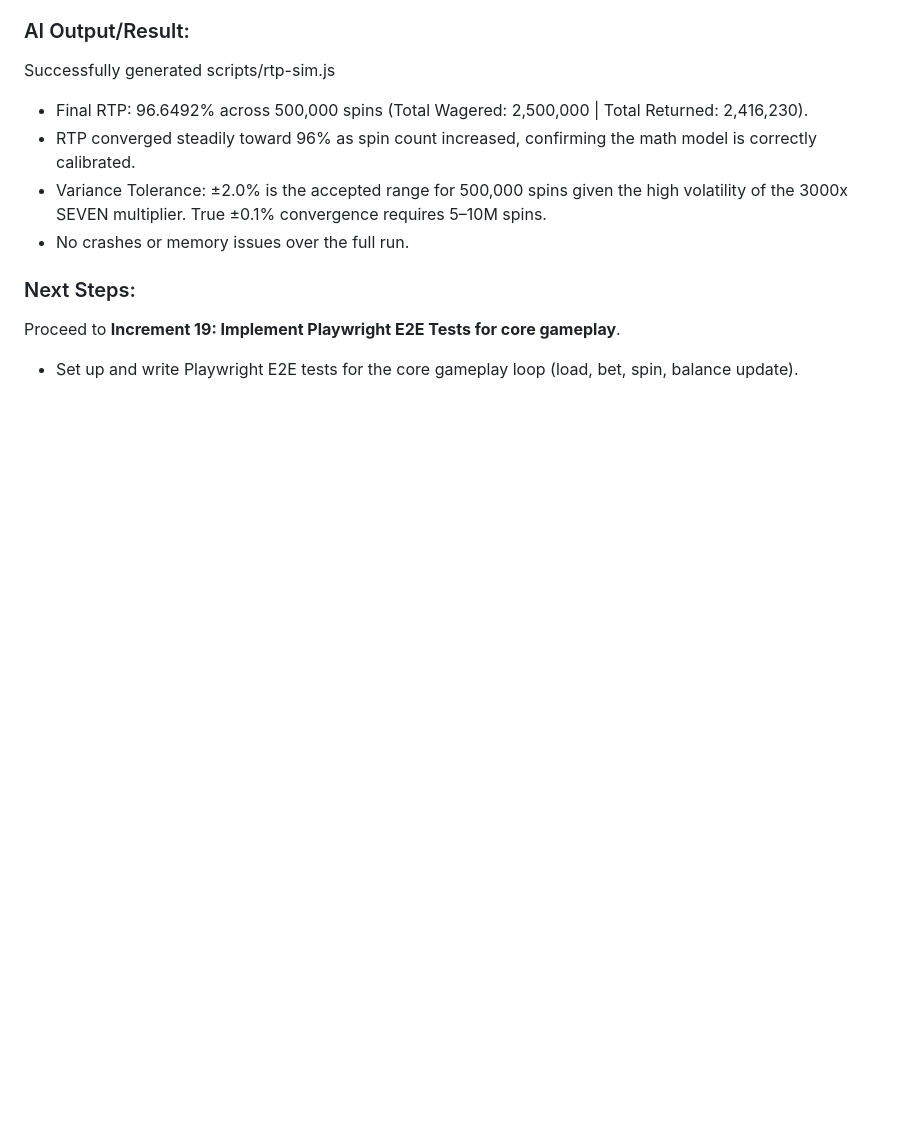
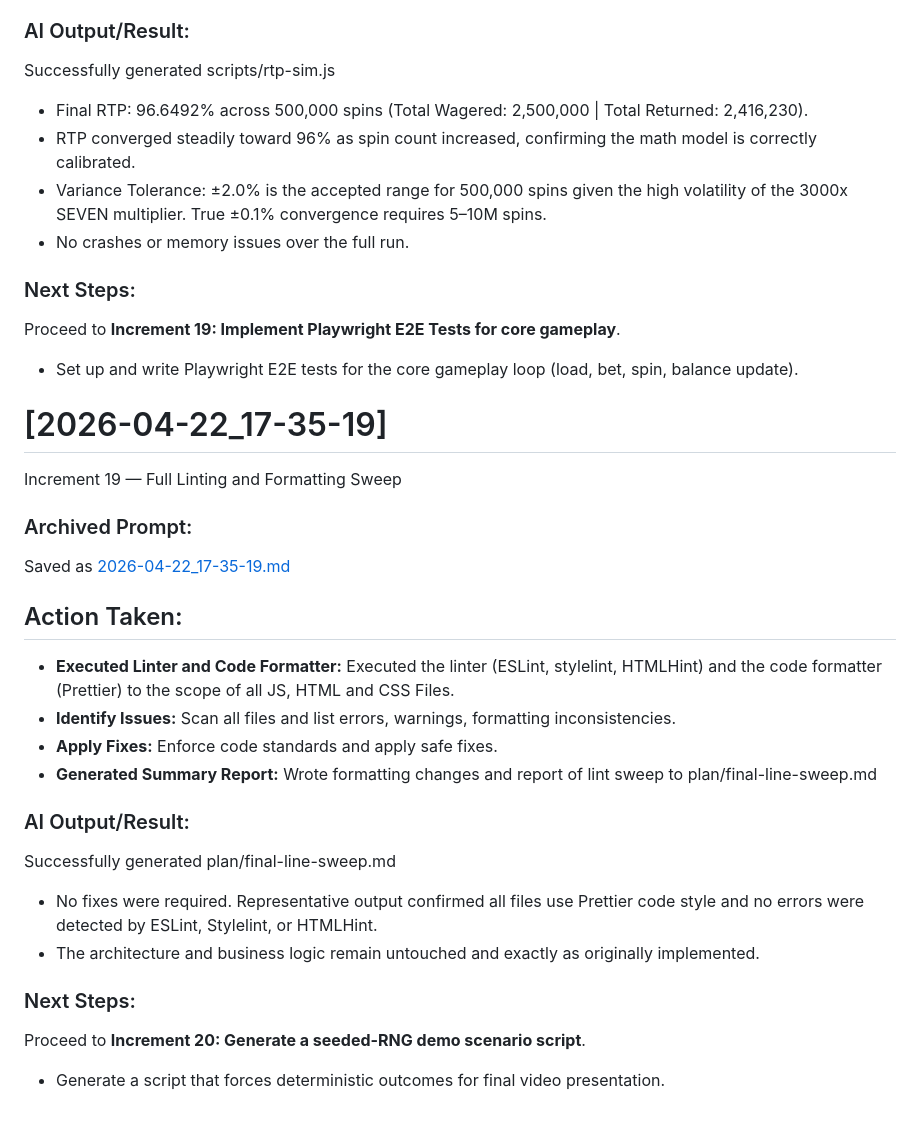
Before and after one commit to cse110-sp26-group20/tech-warmup-ii, a Markdown page: plan/ai-use-log.md, the part around the change. Drawn GitHub-style; blank space fills up the shorter version.

Commit message:
add increment 19 to log

```diff
--- a/plan/ai-use-log.md
+++ b/plan/ai-use-log.md
@@ -913,3 +913,36 @@ Successfully generated scripts/rtp-sim.js
 ### Next Steps:
 Proceed to **Increment 19: Implement Playwright E2E Tests for core gameplay**.
 - Set up and write Playwright E2E tests for the core gameplay loop (load, bet, spin, balance update).
+
+
+# [2026-04-22_17-35-19]
+
+Increment 19 — Full Linting and Formatting Sweep
+
+
+### Archived Prompt:
+Saved as [2026-04-22_17-35-19.md](plan/prompts/2026-04-22_17-35-19.md)
+
+
+## Action Taken:
+- **Executed Linter and Code Formatter:** Executed the linter (ESLint, stylelint, HTMLHint) and the code formatter (Prettier) to the scope of all JS, HTML and CSS Files.
+- **Identify Issues:** Scan all files and list errors, warnings, formatting inconsistencies.
+- **Apply Fixes:** Enforce code standards and apply safe fixes.
+- **Generated Summary Report:** Wrote formatting changes and report of lint sweep to plan/final-line-sweep.md
+
+
+
+
+### AI Output/Result:
+Successfully generated plan/final-line-sweep.md
+- No fixes were required. Representative output confirmed all files use Prettier code style and no errors were detected by ESLint, Stylelint, or HTMLHint.
+- The architecture and business logic remain untouched and exactly as originally implemented.
+
+
+
+
+
+
+### Next Steps:
+Proceed to **Increment 20: Generate a seeded-RNG demo scenario script**.
+- Generate a script that forces deterministic outcomes for final video presentation.
```
Also changed, not shown: plan/prompts/2026-04-22_17-35-19.md (added, +117 -0 lines).
